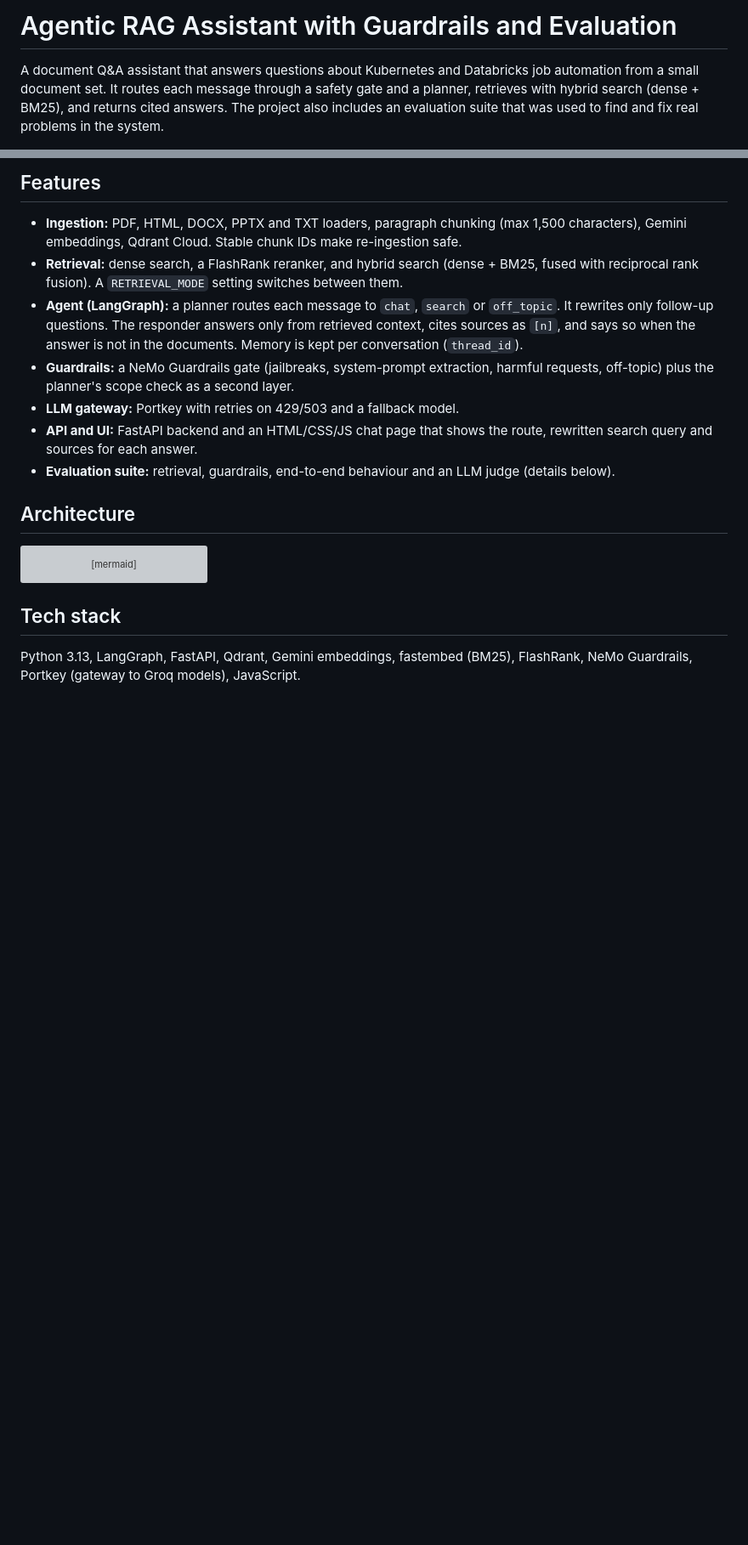
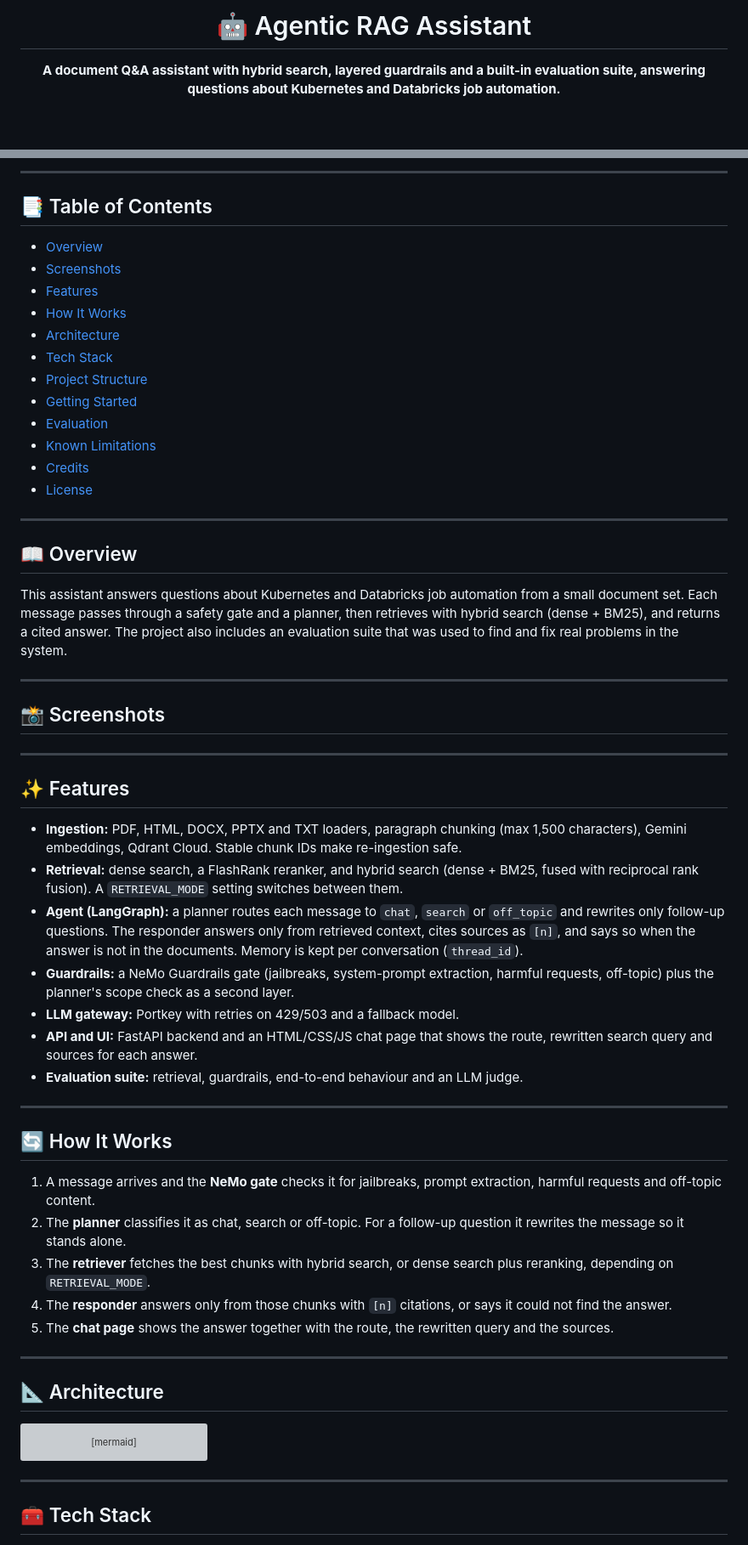
Before and after one commit to Subham-India/Enterprise-Agentic-Rag, a Markdown page: README.md, 2 parts joined by grey strips. Shown at 85% size. Drawn GitHub-style; blank space fills up the shorter version; grey boxes are pictures that could not be loaded.

Commit message:
Revise README for improved clarity and organization
Updated README to enhance clarity and structure, adding new sections and improving descriptions of features and setup instructions.

````diff
--- a/README.md
+++ b/README.md
@@ -1,4 +1,6 @@
-# Agentic RAG Assistant with Guardrails and Evaluation
+<h1 align="center">🤖 Agentic RAG Assistant</h1>
 
-A document Q&A assistant that answers questions about Kubernetes and Databricks job automation from a small document set. It routes each message through a safety gate and a planner, retrieves with hybrid search (dense + BM25), and returns cited answers. The project also includes an evaluation suite that was used to find and fix real problems in the system.
+<p align="center">
+  <b>A document Q&A assistant with hybrid search, layered guardrails and a built-in evaluation suite, answering questions about Kubernetes and Databricks job automation.</b>
+</p>
 
@@ -7,15 +20,59 @@ A document Q&A assistant that answers questions about Kubernetes and Databricks
 
-## Features
+---
+
+## 📑 Table of Contents
+
+- [Overview](#-overview)
+- [Screenshots](#-screenshots)
+- [Features](#-features)
+- [How It Works](#-how-it-works)
+- [Architecture](#-architecture)
+- [Tech Stack](#-tech-stack)
+- [Project Structure](#-project-structure)
+- [Getting Started](#-getting-started)
+- [Evaluation](#-evaluation)
+- [Known Limitations](#-known-limitations)
+- [Credits](#-credits)
+- [License](#-license)
+
+---
+
+## 📖 Overview
+
+This assistant answers questions about Kubernetes and Databricks job automation from a small document set. Each message passes through a safety gate and a planner, then retrieves with hybrid search (dense + BM25), and returns a cited answer. The project also includes an evaluation suite that was used to find and fix real problems in the system.
+
+---
+
+## 📸 Screenshots
+
+<!-- TODO: add screenshots, e.g. docs/chat.png -->
+<!-- ![Chat UI](docs/chat.png) -->
+
+---
+
+## ✨ Features
 
 - **Ingestion:** PDF, HTML, DOCX, PPTX and TXT loaders, paragraph chunking (max 1,500 characters), Gemini embeddings, Qdrant Cloud. Stable chunk IDs make re-ingestion safe.
 - **Retrieval:** dense search, a FlashRank reranker, and hybrid search (dense + BM25, fused with reciprocal rank fusion). A `RETRIEVAL_MODE` setting switches between them.
-- **Agent (LangGraph):** a planner routes each message to `chat`, `search` or `off_topic`. It rewrites only follow-up questions. The responder answers only from retrieved context, cites sources as `[n]`, and says so when the answer is not in the documents. Memory is kept per conversation (`thread_id`).
+- **Agent (LangGraph):** a planner routes each message to `chat`, `search` or `off_topic` and rewrites only follow-up questions. The responder answers only from retrieved context, cites sources as `[n]`, and says so when the answer is not in the documents. Memory is kept per conversation (`thread_id`).
 - **Guardrails:** a NeMo Guardrails gate (jailbreaks, system-prompt extraction, harmful requests, off-topic) plus the planner's scope check as a second layer.
 - **LLM gateway:** Portkey with retries on 429/503 and a fallback model.
 - **API and UI:** FastAPI backend and an HTML/CSS/JS chat page that shows the route, rewritten search query and sources for each answer.
-- **Evaluation suite:** retrieval, guardrails, end-to-end behaviour and an LLM judge (details below).
+- **Evaluation suite:** retrieval, guardrails, end-to-end behaviour and an LLM judge.
 
-## Architecture
+---
+
+## 🔄 How It Works
+
+1. A message arrives and the **NeMo gate** checks it for jailbreaks, prompt extraction, harmful requests and off-topic content.
+2. The **planner** classifies it as chat, search or off-topic. For a follow-up question it rewrites the message so it stands alone.
+3. The **retriever** fetches the best chunks with hybrid search, or dense search plus reranking, depending on `RETRIEVAL_MODE`.
+4. The **responder** answers only from those chunks with `[n]` citations, or says it could not find the answer.
+5. The **chat page** shows the answer together with the route, the rewritten query and the sources.
+
+---
+
+## 📐 Architecture
 
 ```mermaid
 flowchart LR
@@ -29,7 +86,7 @@ flowchart LR
     A --> O["Cited answer"]
 ```
 
-## Tech stack
+---
 
-Python 3.13, LangGraph, FastAPI, Qdrant, Gemini embeddings, fastembed (BM25), FlashRank, NeMo Guardrails, Portkey (gateway to Groq models), JavaScript.
+## 🧰 Tech Stack
 
````
Also changed, not shown: other parts of README.md (+63 -26 lines).
